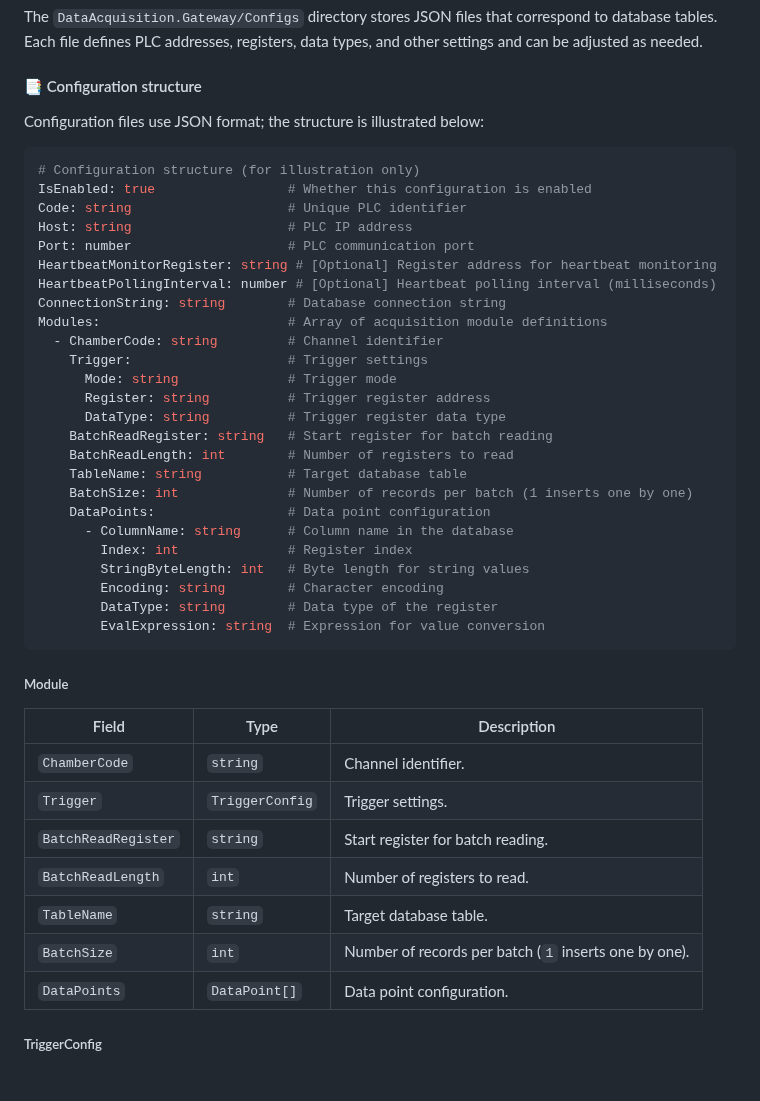
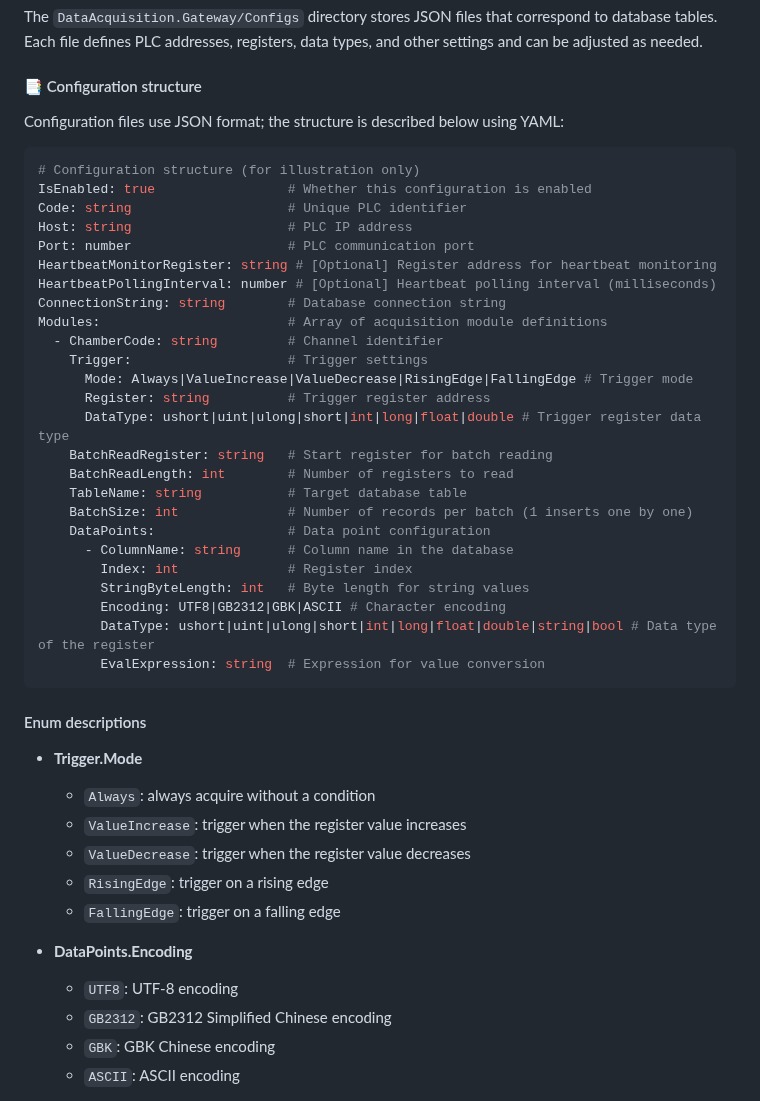
Before and after one commit to liuweichaox/DataAcquisition, a Markdown page: README.en.md, the part around one of its changes. GitHub-like rendering.

Commit message:
docs: fix indentation in config yaml

````diff
--- a/README.en.md
+++ b/README.en.md
@@ -33,7 +33,7 @@ The `DataAcquisition.Gateway/Configs` directory stores JSON files that correspon
 
 #### 📑 Configuration structure
 
-Configuration files use JSON format; the structure is illustrated below:
+Configuration files use JSON format; the structure is described below using YAML:
 
 ```yaml
 # Configuration structure (for illustration only)
@@ -47,9 +47,9 @@ ConnectionString: string        # Database connection string
 Modules:                        # Array of acquisition module definitions
   - ChamberCode: string         # Channel identifier
     Trigger:                    # Trigger settings
-      Mode: string              # Trigger mode
+      Mode: Always|ValueIncrease|ValueDecrease|RisingEdge|FallingEdge # Trigger mode
       Register: string          # Trigger register address
-      DataType: string          # Trigger register data type
+      DataType: ushort|uint|ulong|short|int|long|float|double # Trigger register data type
     BatchReadRegister: string   # Start register for batch reading
     BatchReadLength: int        # Number of registers to read
     TableName: string           # Target database table
@@ -58,22 +58,23 @@ Modules:                        # Array of acquisition module definitions
       - ColumnName: string      # Column name in the database
         Index: int              # Register index
         StringByteLength: int   # Byte length for string values
-        Encoding: string        # Character encoding
-        DataType: string        # Data type of the register
+        Encoding: UTF8|GB2312|GBK|ASCII # Character encoding
+        DataType: ushort|uint|ulong|short|int|long|float|double|string|bool # Data type of the register
         EvalExpression: string  # Expression for value conversion
 ```
 
-##### Module
+#### Enum descriptions
 
-| Field | Type | Description |
-|-------|------|-------------|
-| `ChamberCode` | `string` | Channel identifier. |
-| `Trigger` | `TriggerConfig` | Trigger settings. |
-| `BatchReadRegister` | `string` | Start register for batch reading. |
-| `BatchReadLength` | `int` | Number of registers to read. |
-| `TableName` | `string` | Target database table. |
-| `BatchSize` | `int` | Number of records per batch (`1` inserts one by one). |
-| `DataPoints` | `DataPoint[]` | Data point configuration. |
+- **Trigger.Mode**
+  - `Always`: always acquire without a condition
+  - `ValueIncrease`: trigger when the register value increases
+  - `ValueDecrease`: trigger when the register value decreases
+  - `RisingEdge`: trigger on a rising edge
+  - `FallingEdge`: trigger on a falling edge
 
-##### TriggerConfig
+- **DataPoints.Encoding**
+  - `UTF8`: UTF-8 encoding
+  - `GB2312`: GB2312 Simplified Chinese encoding
+  - `GBK`: GBK Chinese encoding
+  - `ASCII`: ASCII encoding
 
````
Also changed, not shown: other parts of README.en.md (+11 -29 lines), README.md (+28 -45 lines).
